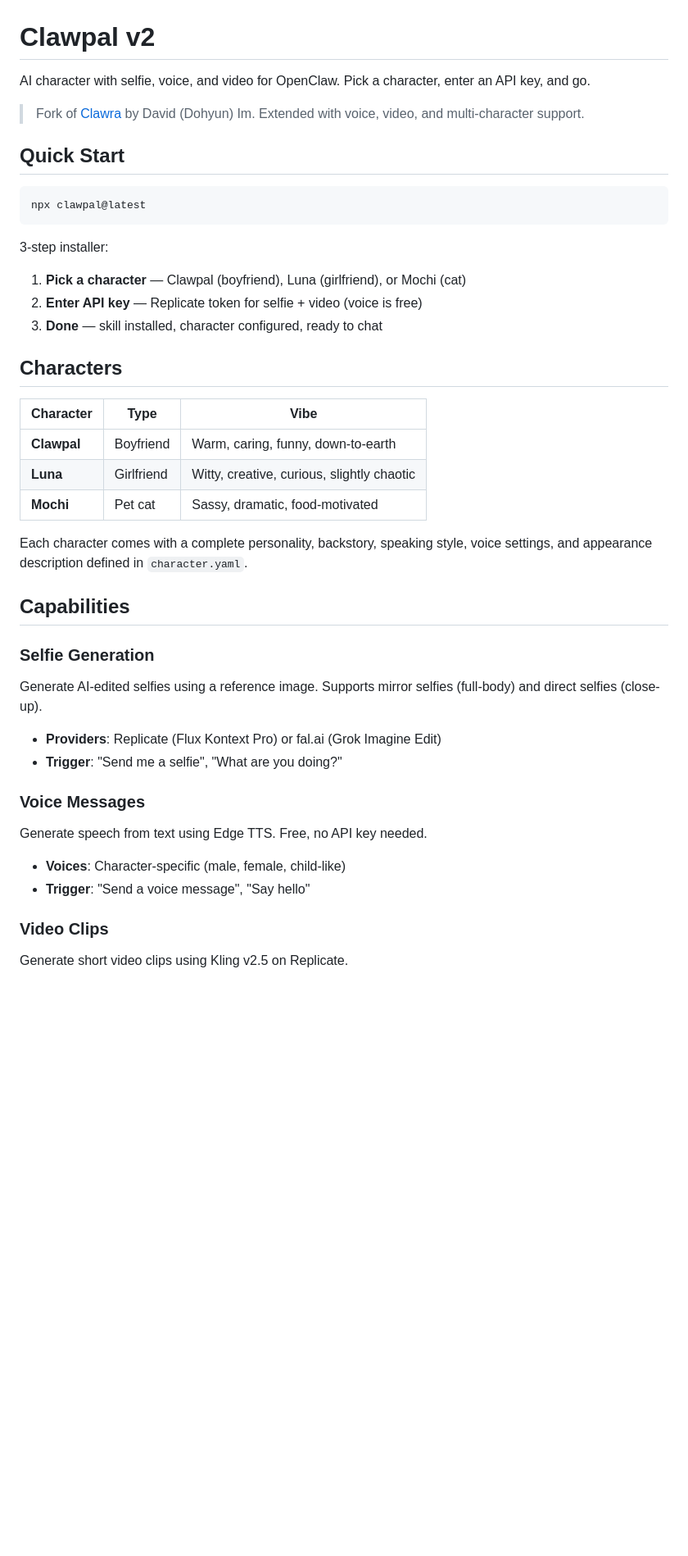
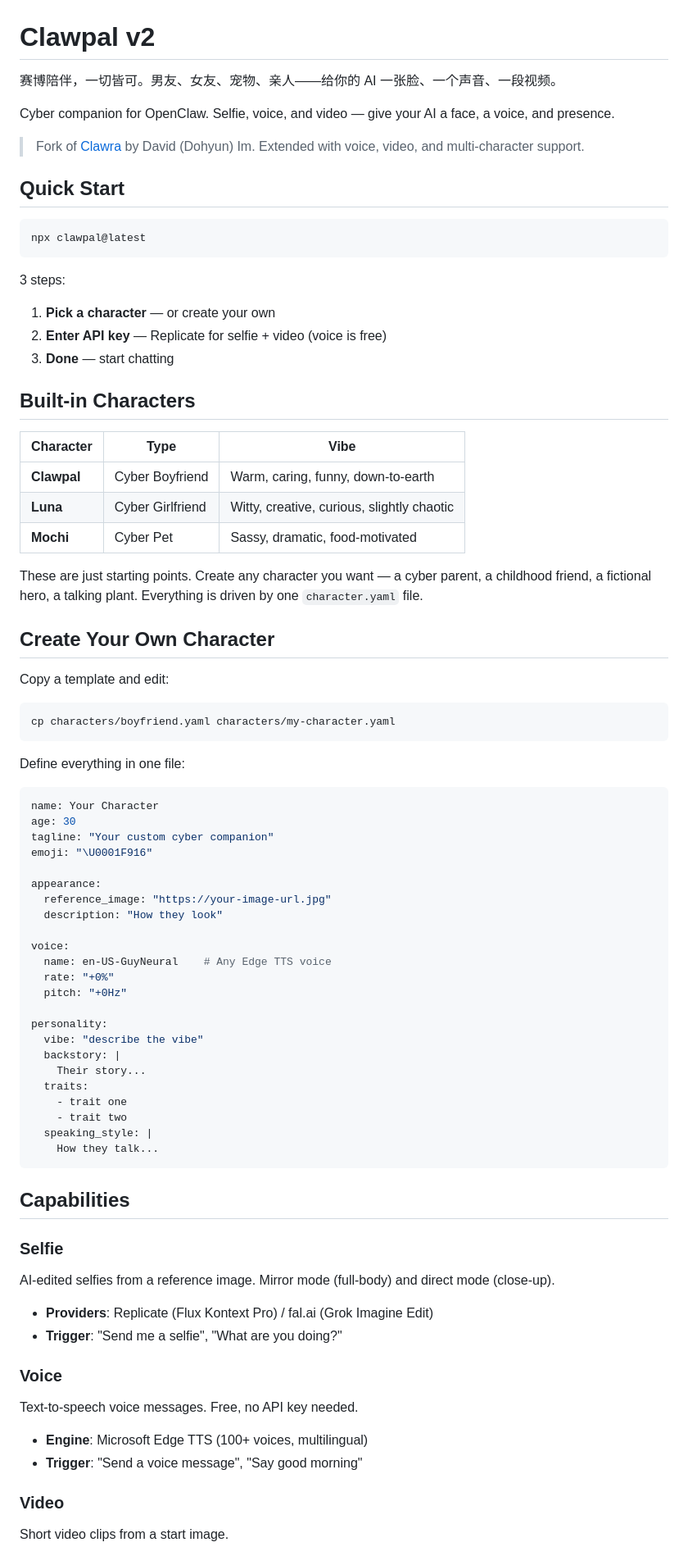
Before and after one commit to smartchainark/clawpal, a Markdown page: README.md, the part around one of its changes. Shown at 82% size. GitHub-like rendering; blank space fills up the shorter version.

````diff
--- a/README.md
+++ b/README.md
@@ -1,6 +1,8 @@
 # Clawpal v2
 
-AI character with selfie, voice, and video for OpenClaw. Pick a character, enter an API key, and go.
+赛博陪伴，一切皆可。男友、女友、宠物、亲人——给你的 AI 一张脸、一个声音、一段视频。
+
+Cyber companion for OpenClaw. Selfie, voice, and video — give your AI a face, a voice, and presence.
 
 > Fork of [Clawra](https://github.com/SumeLabs/clawra) by David (Dohyun) Im. Extended with voice, video, and multi-character support.
 
@@ -10,35 +12,71 @@ AI character with selfie, voice, and video for OpenClaw. Pick a character, enter
 npx clawpal@latest
 ```
 
-3-step installer:
-1. **Pick a character** — Clawpal (boyfriend), Luna (girlfriend), or Mochi (cat)
-2. **Enter API key** — Replicate token for selfie + video (voice is free)
-3. **Done** — skill installed, character configured, ready to chat
+3 steps:
+1. **Pick a character** — or create your own
+2. **Enter API key** — Replicate for selfie + video (voice is free)
+3. **Done** — start chatting
 
-## Characters
+## Built-in Characters
 
 | Character | Type | Vibe |
 |-----------|------|------|
-| **Clawpal** | Boyfriend | Warm, caring, funny, down-to-earth |
-| **Luna** | Girlfriend | Witty, creative, curious, slightly chaotic |
-| **Mochi** | Pet cat | Sassy, dramatic, food-motivated |
+| **Clawpal** | Cyber Boyfriend | Warm, caring, funny, down-to-earth |
+| **Luna** | Cyber Girlfriend | Witty, creative, curious, slightly chaotic |
+| **Mochi** | Cyber Pet | Sassy, dramatic, food-motivated |
 
-Each character comes with a complete personality, backstory, speaking style, voice settings, and appearance description defined in `character.yaml`.
+These are just starting points. Create any character you want — a cyber parent, a childhood friend, a fictional hero, a talking plant. Everything is driven by one `character.yaml` file.
+
+## Create Your Own Character
+
+Copy a template and edit:
+
+```bash
+cp characters/boyfriend.yaml characters/my-character.yaml
+```
+
+Define everything in one file:
+
+```yaml
+name: Your Character
+age: 30
+tagline: "Your custom cyber companion"
+emoji: "\U0001F916"
+
+appearance:
+  reference_image: "https://your-image-url.jpg"
+  description: "How they look"
+
+voice:
+  name: en-US-GuyNeural    # Any Edge TTS voice
+  rate: "+0%"
+  pitch: "+0Hz"
+
+personality:
+  vibe: "describe the vibe"
+  backstory: |
+    Their story...
+  traits:
+    - trait one
+    - trait two
+  speaking_style: |
+    How they talk...
+```
 
 ## Capabilities
 
-### Selfie Generation
-Generate AI-edited selfies using a reference image. Supports mirror selfies (full-body) and direct selfies (close-up).
+### Selfie
+AI-edited selfies from a reference image. Mirror mode (full-body) and direct mode (close-up).
 
-- **Providers**: Replicate (Flux Kontext Pro) or fal.ai (Grok Imagine Edit)
+- **Providers**: Replicate (Flux Kontext Pro) / fal.ai (Grok Imagine Edit)
 - **Trigger**: "Send me a selfie", "What are you doing?"
 
-### Voice Messages
-Generate speech from text using Edge TTS. Free, no API key needed.
+### Voice
+Text-to-speech voice messages. Free, no API key needed.
 
-- **Voices**: Character-specific (male, female, child-like)
-- **Trigger**: "Send a voice message", "Say hello"
+- **Engine**: Microsoft Edge TTS (100+ voices, multilingual)
+- **Trigger**: "Send a voice message", "Say good morning"
 
-### Video Clips
-Generate short video clips using Kling v2.5 on Replicate.
+### Video
+Short video clips from a start image.
 
````
Also changed, not shown: other parts of README.md (+35 -69 lines).
